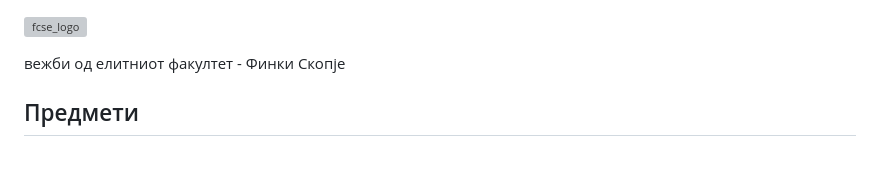
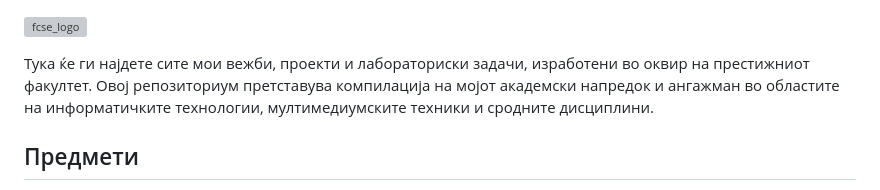
Before and after one commit to Berat02xz/FINKI-Academic-Journey, a Markdown page: README.md, the part around the change. Rendered like a GitHub page; blank space fills up the shorter version; grey boxes are pictures that could not be loaded.

```diff
--- a/README.md
+++ b/README.md
@@ -1,6 +1,6 @@
 ![fcse_logo](https://github.com/BeratAhmetaj/Museudonia/blob/main/Gif%20Animations/Logo_FINKI_UKIM_EN/Logo_FINKI_UKIM_EN_00000.png)
 
-вежби од елитниот факултет - Финки Скопје
+Тука ќе ги најдете сите мои вежби, проекти и лабораториски задачи, изработени во оквир на престижниот факултет. Овој репозиториум претставува компилација на мојот академски напредок и ангажман во областите на информатичките технологии, мултимедиумските техники и сродните дисциплини.
 
 ## Предмети
 - [Архитектура и организација на компјутери](https://github.com/BeratAhmetaj/FINKI/tree/main/AOK%20-%20%D0%90%D1%80%D1%85%D0%B8%D1%82%D0%B5%D0%BA%D1%82%D1%83%D1%80%D0%B0%20%D0%B8%20%D0%BE%D1%80%D0%B3%D0%B0%D0%BD%D0%B8%D0%B7%D0%B0%D1%86%D0%B8%D1%98%D0%B0%20%D0%BD%D0%B0%20%D0%BA%D0%BE%D0%BC%D0%BF%D1%98%D1%83%D1%82%D0%B5%D1%80%D0%B8)
```
